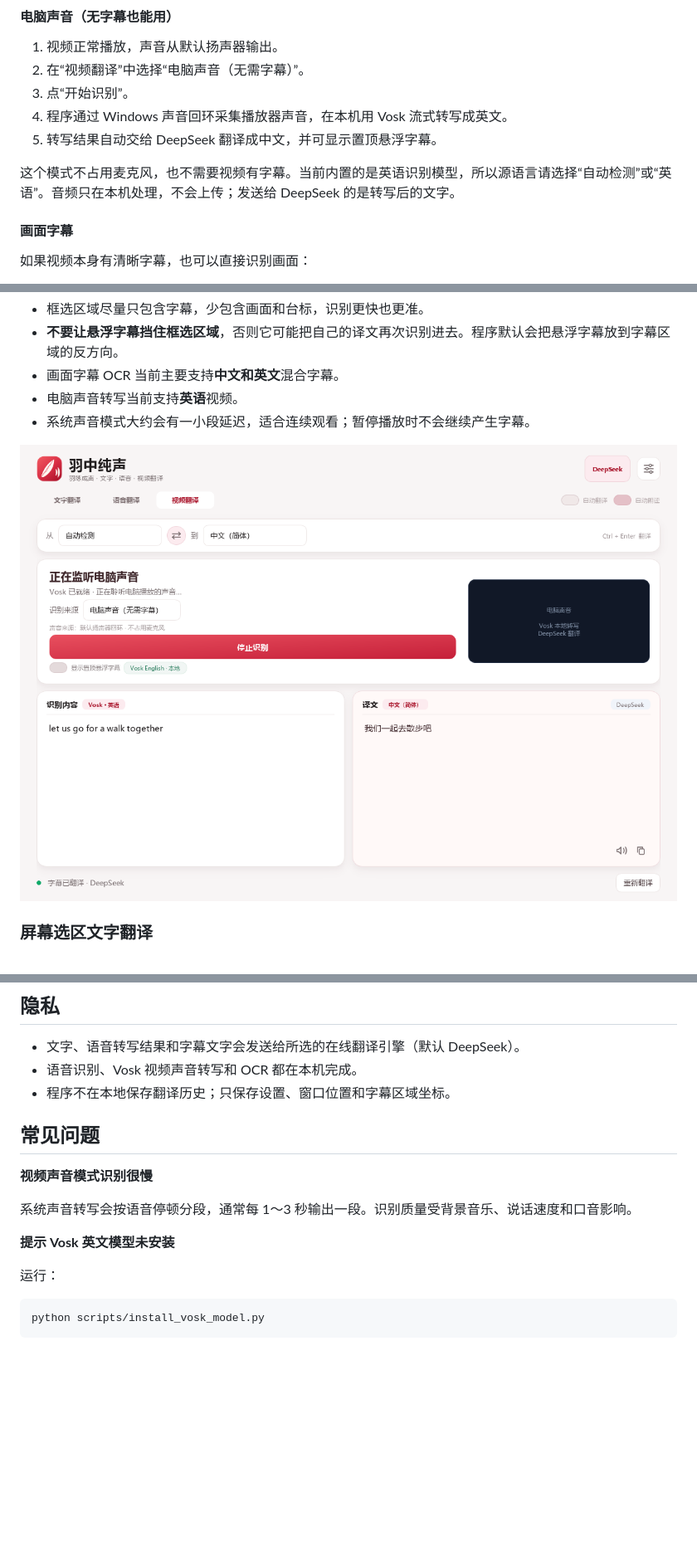
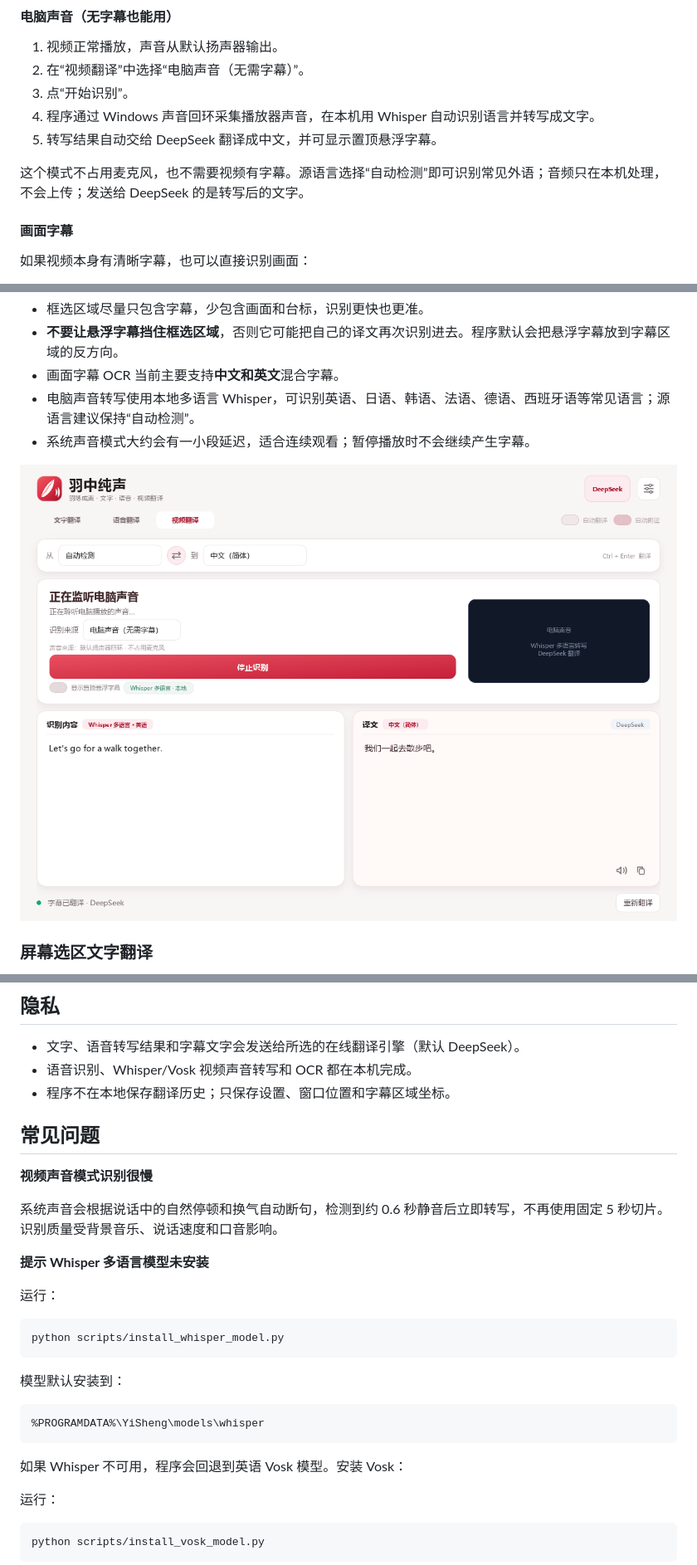
Before and after one commit to d1nyu/yuzhongchunsheng, a Markdown page: README.md, 3 parts joined by grey strips. Shown at 83% size. Rendered like a GitHub page; pictures changed too: preview/video-audio-test.png; blank space fills up the shorter version.

````diff
--- a/README.md
+++ b/README.md
@@ -53,10 +53,10 @@ python -m pip install -r requirements.txt
 1. 视频正常播放，声音从默认扬声器输出。
 2. 在“视频翻译”中选择“电脑声音（无需字幕）”。
 3. 点“开始识别”。
-4. 程序通过 Windows 声音回环采集播放器声音，在本机用 Vosk 流式转写成英文。
+4. 程序通过 Windows 声音回环采集播放器声音，在本机用 Whisper 自动识别语言并转写成文字。
 5. 转写结果自动交给 DeepSeek 翻译成中文，并可显示置顶悬浮字幕。
 
-这个模式不占用麦克风，也不需要视频有字幕。当前内置的是英语识别模型，所以源语言请选择“自动检测”或“英语”。音频只在本机处理，不会上传；发送给 DeepSeek 的是转写后的文字。
+这个模式不占用麦克风，也不需要视频有字幕。源语言选择“自动检测”即可识别常见外语；音频只在本机处理，不会上传；发送给 DeepSeek 的是转写后的文字。
 
 #### 画面字幕
 
@@ -74,7 +74,7 @@ python -m pip install -r requirements.txt
 - 框选区域尽量只包含字幕，少包含画面和台标，识别更快也更准。
 - **不要让悬浮字幕挡住框选区域**，否则它可能把自己的译文再次识别进去。程序默认会把悬浮字幕放到字幕区域的反方向。
 - 画面字幕 OCR 当前主要支持**中文和英文**混合字幕。
-- 电脑声音转写当前支持**英语**视频。
+- 电脑声音转写使用本地多语言 Whisper，可识别英语、日语、韩语、法语、德语、西班牙语等常见语言；源语言建议保持“自动检测”。
 - 系统声音模式大约会有一小段延迟，适合连续观看；暂停播放时不会继续产生字幕。
 
 ![电脑声音视频翻译](preview/video-audio-test.png)
@@ -122,16 +122,30 @@ DeepSeek 密钥使用 Windows DPAPI 加密后保存在：
 ## 隐私
 
 - 文字、语音转写结果和字幕文字会发送给所选的在线翻译引擎（默认 DeepSeek）。
-- 语音识别、Vosk 视频声音转写和 OCR 都在本机完成。
+- 语音识别、Whisper/Vosk 视频声音转写和 OCR 都在本机完成。
 - 程序不在本地保存翻译历史；只保存设置、窗口位置和字幕区域坐标。
 
 ## 常见问题
 
 **视频声音模式识别很慢**
 
-系统声音转写会按语音停顿分段，通常每 1～3 秒输出一段。识别质量受背景音乐、说话速度和口音影响。
+系统声音会根据说话中的自然停顿和换气自动断句，检测到约 0.6 秒静音后立即转写，不再使用固定 5 秒切片。识别质量受背景音乐、说话速度和口音影响。
 
-**提示 Vosk 英文模型未安装**
+**提示 Whisper 多语言模型未安装**
+
+运行：
+
+```powershell
+python scripts/install_whisper_model.py
+```
+
+模型默认安装到：
+
+```text
+%PROGRAMDATA%\YiSheng\models\whisper
+```
+
+如果 Whisper 不可用，程序会回退到英语 Vosk 模型。安装 Vosk：
 
 运行：
 
````
Also changed, not shown: other parts of README.md (+2 -2 lines), 6 other files.
